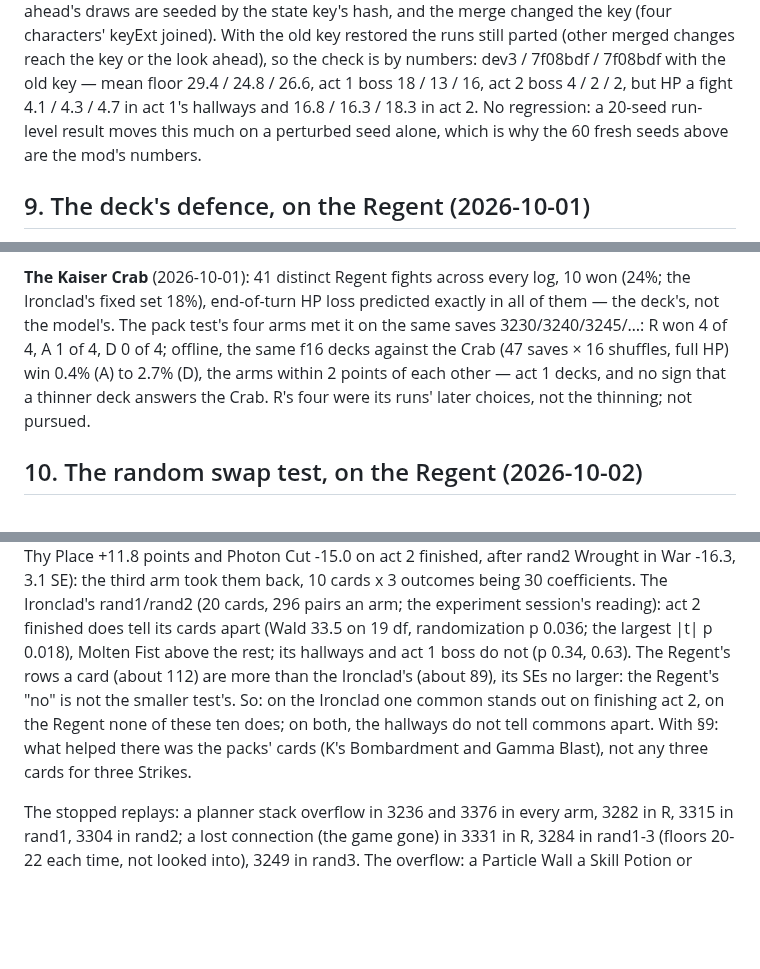
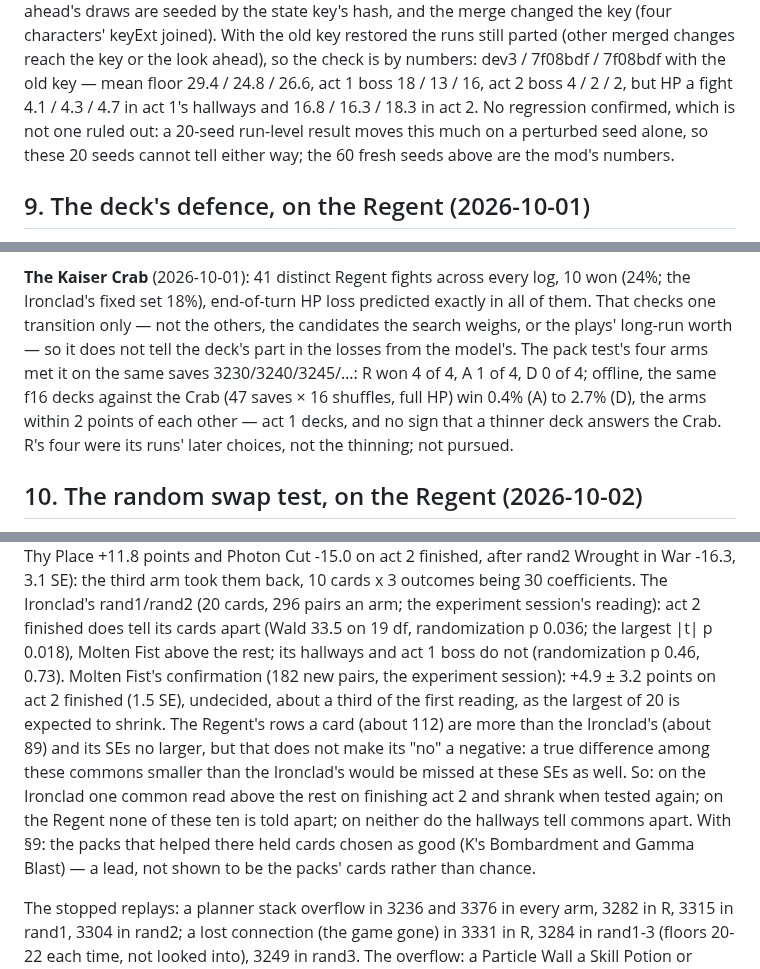
Before and after one commit to liu-x27/spire-jev, a Markdown page: docs/regent-research.md, 3 parts joined by grey strips. Rendered like a GitHub page; blank space fills up the shorter version.

Commit message:
docs/regent-research.md: three readings no stronger than their tests (astra review 9)
The 7f08bdf check: no regression confirmed, not one ruled out. The Crab:
end-of-turn HP predicted exactly checks one transition, so it does not
tell the deck's part from the model's. The random swap: the Regent's SEs
no larger than the Ironclad's do not make its 'no' a negative; the
Ironclad's hallway and act 1 boss p by randomization (0.46, 0.73); Molten
Fist's confirmation (+4.9 +- 3.2, undecided); the packs' cards a lead.

Co-Authored-By: Claude Opus 5.5 <noreply@anthropic.com>

```diff
--- a/docs/regent-research.md
+++ b/docs/regent-research.md
@@ -364,8 +364,9 @@ the state key's hash, and the merge changed the key (four characters' keyExt joi
 key restored the runs still parted (other merged changes reach the key or the look ahead), so the
 check is by numbers: dev3 / 7f08bdf / 7f08bdf with the old key — mean floor 29.4 / 24.8 / 26.6, act 1
 boss 18 / 13 / 16, act 2 boss 4 / 2 / 2, but HP a fight 4.1 / 4.3 / 4.7 in act 1's hallways and
-16.8 / 16.3 / 18.3 in act 2. No regression: a 20-seed run-level result moves this much on a perturbed
-seed alone, which is why the 60 fresh seeds above are the mod's numbers.
+16.8 / 16.3 / 18.3 in act 2. No regression confirmed, which is not one ruled out: a 20-seed run-level
+result moves this much on a perturbed seed alone, so these 20 seeds cannot tell either way; the 60
+fresh seeds above are the mod's numbers.
 
 ## 9. The deck's defence, on the Regent (2026-10-01)
 
@@ -391,11 +392,12 @@ hallways. What does not: defence as the hallways' own lever — the Regent's att
 is a rare, so the packs' take rates match but not necessarily their strength.
 
 **The Kaiser Crab** (2026-10-01): 41 distinct Regent fights across every log, 10 won (24%; the
-Ironclad's fixed set 18%), end-of-turn HP loss predicted exactly in all of them — the deck's, not the
-model's. The pack test's four arms met it on the same saves 3230/3240/3245/…: R won 4 of 4, A 1 of
-4, D 0 of 4; offline, the same f16 decks against the Crab (47 saves × 16 shuffles, full HP) win 0.4%
-(A) to 2.7% (D), the arms within 2 points of each other — act 1 decks, and no sign that a thinner
-deck answers the Crab. R's four were its runs' later choices, not the thinning; not pursued.
+Ironclad's fixed set 18%), end-of-turn HP loss predicted exactly in all of them. That checks one
+transition only — not the others, the candidates the search weighs, or the plays' long-run worth — so
+it does not tell the deck's part in the losses from the model's. The pack test's four arms met it
+on the same saves 3230/3240/3245/…: R won 4 of 4, A 1 of 4, D 0 of 4; offline, the same f16 decks
+against the Crab (47 saves × 16 shuffles, full HP) win 0.4% (A) to 2.7% (D), the arms within 2 points
+of each other — act 1 decks, and no sign that a thinner deck answers the Crab. R's four were its runs' later choices, not the thinning; not pursued.
 
 ## 10. The random swap test, on the Regent (2026-10-02)
 
@@ -438,11 +440,15 @@ about an HP less. The arms seen one and two at a time read stronger (after rand1
 third arm took them back, 10 cards x 3 outcomes being 30 coefficients. The Ironclad's rand1/rand2
 (20 cards, 296 pairs an arm; the experiment session's reading): act 2 finished does tell its cards
 apart (Wald 33.5 on 19 df, randomization p 0.036; the largest |t| p 0.018), Molten Fist above the
-rest; its hallways and act 1 boss do not (p 0.34, 0.63). The Regent's rows a card (about 112) are
-more than the Ironclad's (about 89), its SEs no larger: the Regent's "no" is not the smaller test's.
-So: on the Ironclad one common stands out on finishing act 2, on the Regent none of these ten does;
-on both, the hallways do not tell commons apart. With §9: what helped there was the packs' cards
-(K's Bombardment and Gamma Blast), not any three cards for three Strikes.
+rest; its hallways and act 1 boss do not (randomization p 0.46, 0.73). Molten Fist's confirmation
+(182 new pairs, the experiment session): +4.9 ± 3.2 points on act 2 finished (1.5 SE), undecided,
+about a third of the first reading, as the largest of 20 is expected to shrink. The Regent's rows a
+card (about 112) are more than the Ironclad's (about 89) and its SEs no larger, but that does not make
+its "no" a negative: a true difference among these commons smaller than the Ironclad's would be
+missed at these SEs as well. So: on the Ironclad one common read above the rest on finishing act 2
+and shrank when tested again; on the Regent none of these ten is told apart; on neither do the
+hallways tell commons apart. With §9: the packs that helped there held cards chosen as good
+(K's Bombardment and Gamma Blast) — a lead, not shown to be the packs' cards rather than chance.
 
 The stopped replays: a planner stack overflow in 3236 and 3376 in every arm, 3282 in R, 3315 in
 rand1, 3304 in rand2; a lost connection (the game gone) in 3331 in R, 3284 in rand1-3 (floors
```
